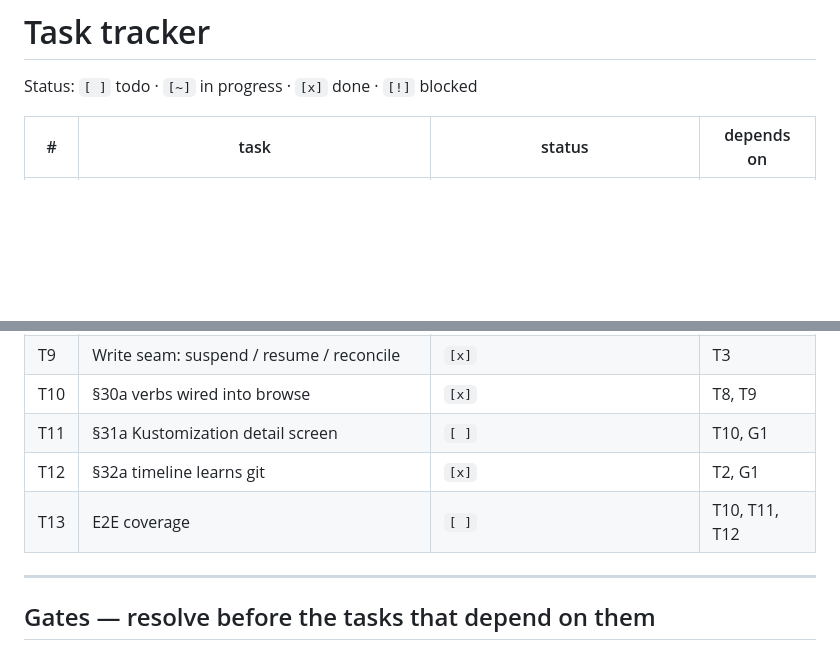
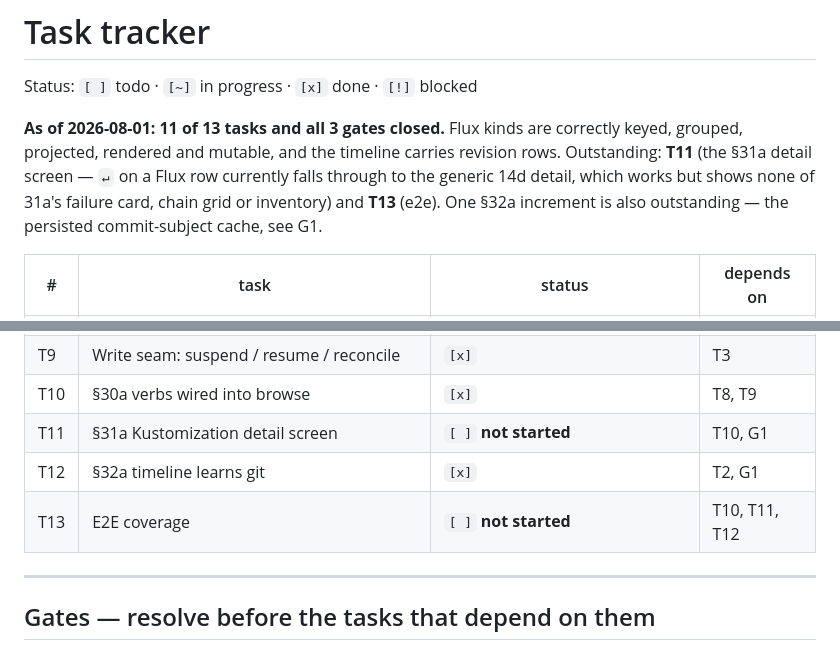
Before and after one commit to kute-dev/kute, a Markdown page: docs/flux-plan.md, 2 parts joined by grey strips. GitHub-like rendering; blank space fills up the shorter version.

Commit message:
docs(flux): record remaining scope after the 0.5.0 implementation pass

```diff
--- a/docs/flux-plan.md
+++ b/docs/flux-plan.md
@@ -38,6 +38,14 @@ The vision fence from the design holds: **kute never installs or bootstraps Flux
 
 Status: `[ ]` todo · `[~]` in progress · `[x]` done · `[!]` blocked
 
+**As of 2026-08-01: 11 of 13 tasks and all 3 gates closed.** Flux kinds are
+correctly keyed, grouped, projected, rendered and mutable, and the timeline
+carries revision rows. Outstanding: **T11** (the §31a detail screen — `↵` on
+a Flux row currently falls through to the generic 14d detail, which works
+but shows none of 31a's failure card, chain grid or inventory) and **T13**
+(e2e). One §32a increment is also outstanding — the persisted commit-subject
+cache, see G1.
+
 | # | task | status | depends on |
 |---|---|---|---|
 | G1 | Commit subject + SHA binding | `[x]` **resolved: via Events, not artifact** | — |
@@ -53,9 +61,9 @@ Status: `[ ]` todo · `[~]` in progress · `[x]` done · `[!]` blocked
 | T8 | §30a row rendering — sub-lines, fold, strip | `[x]` | T7, G3 |
 | T9 | Write seam: suspend / resume / reconcile | `[x]` | T3 |
 | T10 | §30a verbs wired into browse | `[x]` | T8, T9 |
-| T11 | §31a Kustomization detail screen | `[ ]` | T10, G1 |
+| T11 | §31a Kustomization detail screen | `[ ]` **not started** | T10, G1 |
 | T12 | §32a timeline learns git | `[x]` | T2, G1 |
-| T13 | E2E coverage | `[ ]` | T10, T11, T12 |
+| T13 | E2E coverage | `[ ]` **not started** | T10, T11, T12 |
 
 ---
 
```
